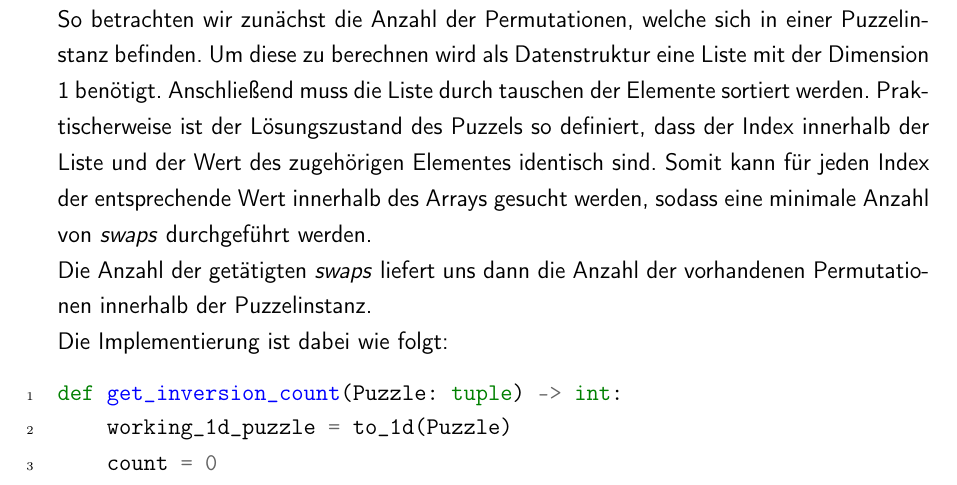
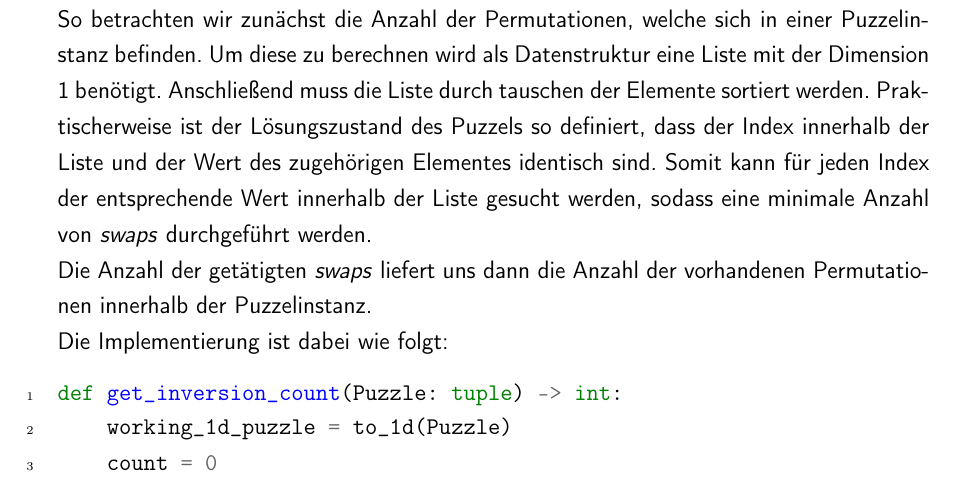
Before and after one commit to stubifox/ai-termpaper, a LaTeX document (LaTeX/master.tex, which reads LaTeX/chapters/implementation/umsetzung.tex): part of page 13 of 23, cut so that both start at the same text. Compiled offline with pdfLaTeX.

Commit message:
verbesserung in umsetzung

```diff
--- a/LaTeX/chapters/implementation/umsetzung.tex
+++ b/LaTeX/chapters/implementation/umsetzung.tex
@@ -8,7 +8,7 @@ Spannend ist hier allerdings, dass dies kein Indikator f"ur die Komplexit"at der
 Das weitere Vorgehen der Implementierung ist weitesgehend die Bearbeitung von kleinen Teilproblemen, welche sich aus dem eben genannten Vorgehen ergeben.\\
 So betrachten wir zun"achst die Anzahl der Permutationen, welche sich in einer Puzzelinstanz befinden. Um diese zu berechnen wird als Datenstruktur eine Liste mit der Dimension 1 ben"otigt.
 Anschlie"send muss die Liste durch tauschen der Elemente sortiert werden.
-Praktischerweise ist der L"osungszustand des Puzzels so definiert, dass der Index innerhalb der Liste und der Wert des zugeh"origen Elementes identisch sind. Somit kann f"ur jeden Index der entsprechende Wert innerhalb des Arrays gesucht werden, sodass eine minimale Anzahl von \textit{swaps} durchgef"uhrt werden. \\Die Anzahl der get"atigten \textit{swaps} liefert uns dann die Anzahl der vorhandenen Permutationen innerhalb der Puzzelinstanz.\\
+Praktischerweise ist der L"osungszustand des Puzzels so definiert, dass der Index innerhalb der Liste und der Wert des zugeh"origen Elementes identisch sind. Somit kann f"ur jeden Index der entsprechende Wert innerhalb der Liste gesucht werden, sodass eine minimale Anzahl von \textit{swaps} durchgef"uhrt werden. \\Die Anzahl der get"atigten \textit{swaps} liefert uns dann die Anzahl der vorhandenen Permutationen innerhalb der Puzzelinstanz.\\
 Die Implementierung ist dabei wie folgt:
 \begin{minted}[linenos,breaklines,breakanywhere]{python}
 def get_inversion_count(Puzzle: tuple) -> int:
```
Also changed, not shown: LaTeX/master.pdf.
